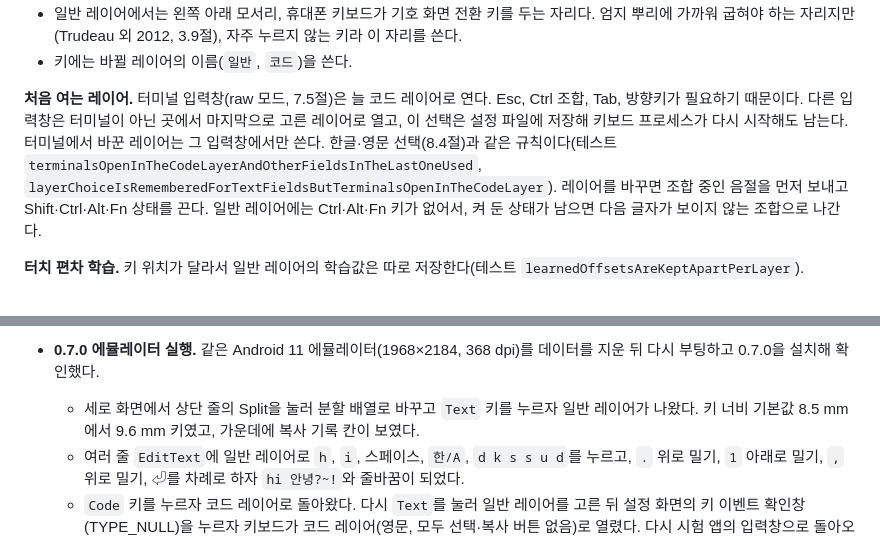
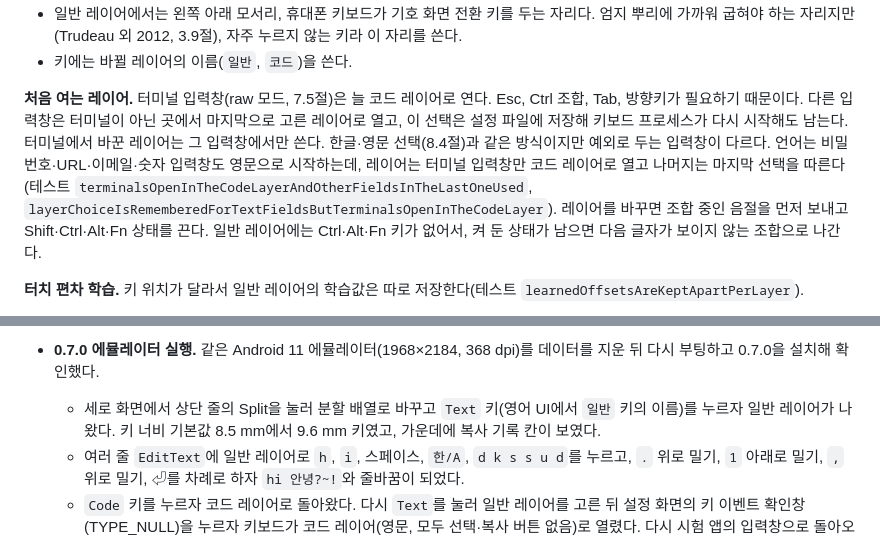
Before and after one commit to patissierMongs/test1, a Markdown page: keyboard/docs/research.md, 2 parts joined by grey strips. GitHub-like rendering.

```diff
--- a/keyboard/docs/research.md
+++ b/keyboard/docs/research.md
@@ -258,7 +259,7 @@ D의 평균 거리는 빠진 키를 뺀 값이다. 빠지는 키는 CPython 입
 - 일반 레이어에서는 왼쪽 아래 모서리, 휴대폰 키보드가 기호 화면 전환 키를 두는 자리다. 엄지 뿌리에 가까워 굽혀야 하는 자리지만(Trudeau 외 2012, 3.9절), 자주 누르지 않는 키라 이 자리를 쓴다.
 - 키에는 바뀔 레이어의 이름(`일반`, `코드`)을 쓴다.
 
-**처음 여는 레이어.** 터미널 입력창(raw 모드, 7.5절)은 늘 코드 레이어로 연다. Esc, Ctrl 조합, Tab, 방향키가 필요하기 때문이다. 다른 입력창은 터미널이 아닌 곳에서 마지막으로 고른 레이어로 열고, 이 선택은 설정 파일에 저장해 키보드 프로세스가 다시 시작해도 남는다. 터미널에서 바꾼 레이어는 그 입력창에서만 쓴다. 한글·영문 선택(8.4절)과 같은 규칙이다(테스트 `terminalsOpenInTheCodeLayerAndOtherFieldsInTheLastOneUsed`, `layerChoiceIsRememberedForTextFieldsButTerminalsOpenInTheCodeLayer`). 레이어를 바꾸면 조합 중인 음절을 먼저 보내고 Shift·Ctrl·Alt·Fn 상태를 끈다. 일반 레이어에는 Ctrl·Alt·Fn 키가 없어서, 켜 둔 상태가 남으면 다음 글자가 보이지 않는 조합으로 나간다.
+**처음 여는 레이어.** 터미널 입력창(raw 모드, 7.5절)은 늘 코드 레이어로 연다. Esc, Ctrl 조합, Tab, 방향키가 필요하기 때문이다. 다른 입력창은 터미널이 아닌 곳에서 마지막으로 고른 레이어로 열고, 이 선택은 설정 파일에 저장해 키보드 프로세스가 다시 시작해도 남는다. 터미널에서 바꾼 레이어는 그 입력창에서만 쓴다. 한글·영문 선택(8.4절)과 같은 방식이지만 예외로 두는 입력창이 다르다. 언어는 비밀번호·URL·이메일·숫자 입력창도 영문으로 시작하는데, 레이어는 터미널 입력창만 코드 레이어로 열고 나머지는 마지막 선택을 따른다(테스트 `terminalsOpenInTheCodeLayerAndOtherFieldsInTheLastOneUsed`, `layerChoiceIsRememberedForTextFieldsButTerminalsOpenInTheCodeLayer`). 레이어를 바꾸면 조합 중인 음절을 먼저 보내고 Shift·Ctrl·Alt·Fn 상태를 끈다. 일반 레이어에는 Ctrl·Alt·Fn 키가 없어서, 켜 둔 상태가 남으면 다음 글자가 보이지 않는 조합으로 나간다.
 
 **터치 편차 학습.** 키 위치가 달라서 일반 레이어의 학습값은 따로 저장한다(테스트 `learnedOffsetsAreKeptApartPerLayer`).
 
@@ -646,7 +647,7 @@ AOSP 16(android-16.0.0_r1) 소스와 Android 문서에서 확인한 사항이다
   - 수정키 roll과 조합, 취소된 터치, 겹쳐 누른 두 키의 도착 순서는 에뮬레이터에서 시험하지 않았다. Android 11의 `adb shell input`은 손가락 하나의 이벤트만 만들고 `motionevent`에 CANCEL이 없으며, 소프트웨어 에뮬레이션에서는 탭 하나에 10초 넘게 걸려 150 ms 같은 시간 차이를 만들 수 없다. 이 부분은 Robolectric에서 Android 16 프레임워크의 `MotionEvent`와 `View` 코드로 확인했다(10.1절).
 
 - **0.7.0 에뮬레이터 실행.** 같은 Android 11 에뮬레이터(1968×2184, 368 dpi)를 데이터를 지운 뒤 다시 부팅하고 0.7.0을 설치해 확인했다.
-  - 세로 화면에서 상단 줄의 Split을 눌러 분할 배열로 바꾸고 `Text` 키를 누르자 일반 레이어가 나왔다. 키 너비 기본값 8.5 mm에서 9.6 mm 키였고, 가운데에 복사 기록 칸이 보였다.
+  - 세로 화면에서 상단 줄의 Split을 눌러 분할 배열로 바꾸고 `Text` 키(영어 UI에서 `일반` 키의 이름)를 누르자 일반 레이어가 나왔다. 키 너비 기본값 8.5 mm에서 9.6 mm 키였고, 가운데에 복사 기록 칸이 보였다.
   - 여러 줄 `EditText`에 일반 레이어로 `h`, `i`, 스페이스, `한/A`, `d k s s u d`를 누르고, `.` 위로 밀기, `1` 아래로 밀기, `,` 위로 밀기, ⏎를 차례로 하자 `hi 안녕?~!`와 줄바꿈이 되었다.
   - `Code` 키를 누르자 코드 레이어로 돌아왔다. 다시 `Text`를 눌러 일반 레이어를 고른 뒤 설정 화면의 키 이벤트 확인창(TYPE_NULL)을 누르자 키보드가 코드 레이어(영문, 모두 선택·복사 버튼 없음)로 열렸다. 다시 시험 앱의 입력창으로 돌아오자 일반 레이어로 열렸다.
   - 부팅 직후 시스템 UI 응답 없음 대화상자가 한 번 떴고, Wait를 눌러 닫은 뒤 시험했다. 키 이벤트 확인창을 처음 눌렀을 때는 키보드가 올라오지 않아, 설정 화면을 다시 열고 눌렀다.
```
Also changed, not shown: other parts of keyboard/docs/research.md (+5 -4 lines), keyboard/README.md (+1 -1 lines).
